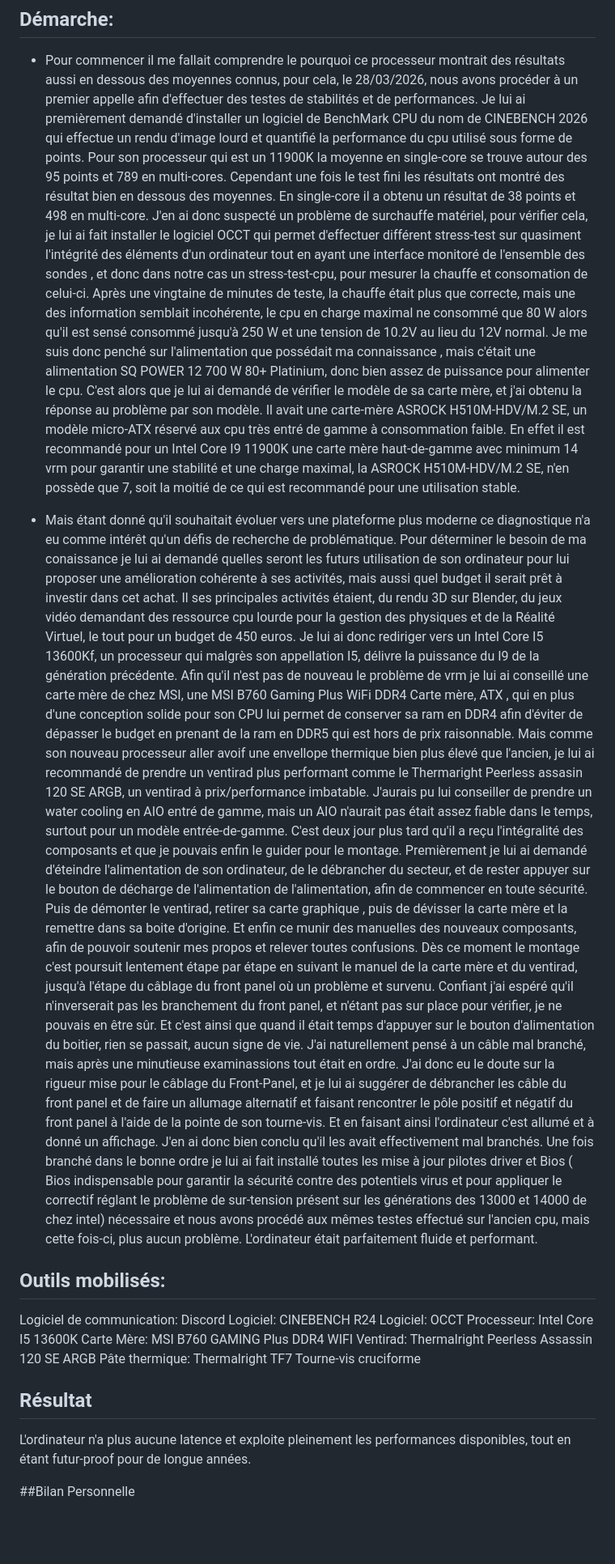
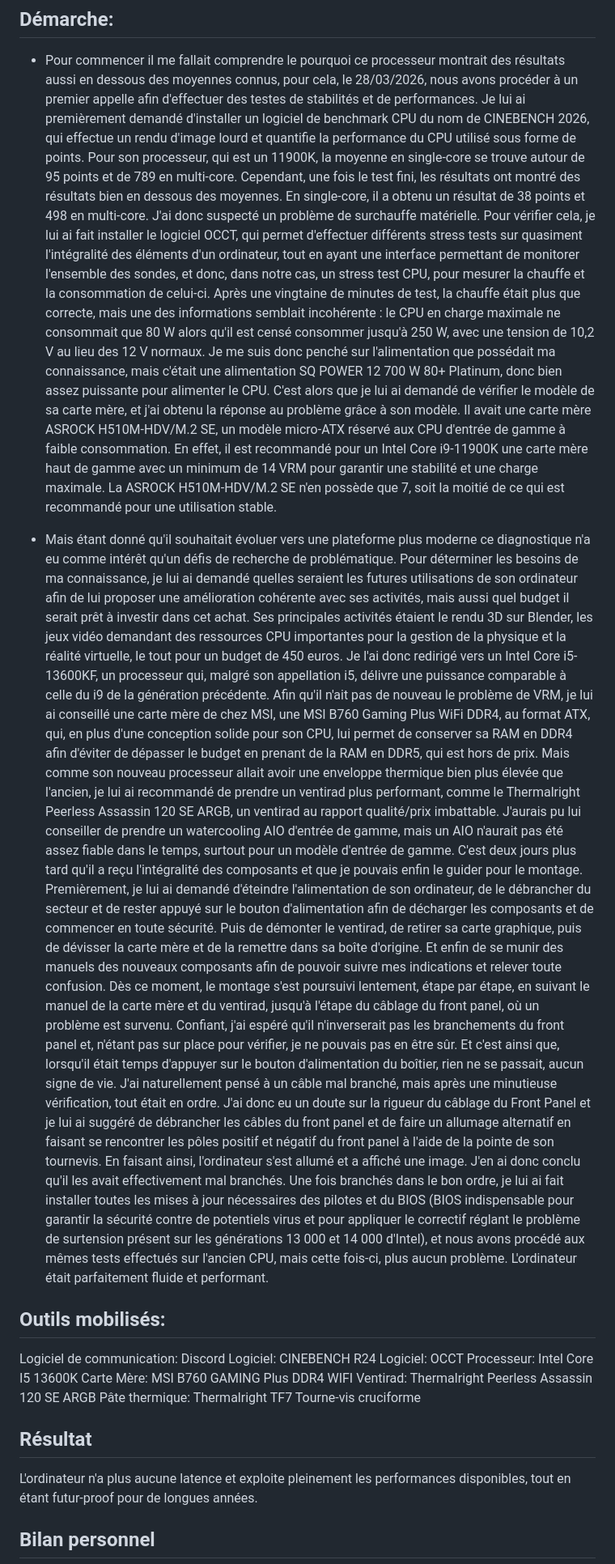
Before and after one commit to VianneyCarpentier/vianney.carpentier.github.io, a Markdown page: Éxpérience-personnelle.md, the part around one of its changes. Shown at 81% size. GitHub-like rendering; blank space fills up the shorter version.

Commit message:
expérience perso correction
Corrected grammar and punctuation errors throughout the document, improving clarity and readability. Updated technical details and recommendations for computer components.

```diff
--- a/Éxpérience-personnelle.md
+++ b/Éxpérience-personnelle.md
@@ -14,30 +14,30 @@ Outre l'achat des composants, il n'avait touché à son ordinateur que pour chan
 ## Démarche:
 
 - Pour commencer il me fallait comprendre le pourquoi ce processeur montrait des résultats aussi en dessous des moyennes connus, pour cela, le 28/03/2026, nous avons procéder à un premier appelle afin d'effectuer des testes de stabilités et de performances.
-Je lui ai premièrement demandé d'installer un logiciel de BenchMark CPU du nom de CINEBENCH 2026 qui effectue un rendu d'image lourd et quantifié la performance du cpu utilisé sous forme de points.
-Pour son processeur qui est un 11900K la moyenne en single-core se trouve autour des 95 points et 789 en multi-cores. Cependant une fois le test fini les résultats ont montré des résultat bien en dessous des moyennes.
-En single-core il a obtenu un résultat de 38 points et 498 en multi-core.
-J'en ai donc suspecté un problème de surchauffe matériel, pour vérifier cela, je lui ai fait installer le logiciel OCCT qui permet d'effectuer différent stress-test sur quasiment l'intégrité des éléments d'un ordinateur tout en ayant une interface monitoré de l'ensemble des sondes , et donc dans notre cas un stress-test-cpu, pour mesurer la chauffe et consomation de celui-ci.
-Après une vingtaine de minutes de teste, la chauffe était plus que correcte, mais une des information semblait incohérente, le cpu en charge maximal ne consommé que  80 W alors qu'il est sensé consommé jusqu'à 250 W et une tension de 10.2V au lieu du 12V normal.
-Je me suis donc penché sur l'alimentation que possédait ma connaissance , mais c'était une alimentation SQ POWER 12 700 W 80+ Platinium, donc bien assez de puissance pour alimenter le cpu.
-C'est alors que je lui ai demandé de vérifier le modèle de sa carte mère, et j'ai obtenu la réponse au problème par son modèle.
-Il avait une carte-mère ASROCK H510M-HDV/M.2 SE, un modèle micro-ATX réservé aux cpu très entré de gamme à consommation faible.
-En effet il est recommandé pour un Intel Core I9 11900K une carte mère haut-de-gamme avec minimum 14 vrm pour garantir une stabilité et une charge maximal, la ASROCK H510M-HDV/M.2 SE, n'en possède que 7, soit la moitié de ce qui est recommandé pour une utilisation stable.
+Je lui ai premièrement demandé d'installer un logiciel de benchmark CPU du nom de CINEBENCH 2026, qui effectue un rendu d'image lourd et quantifie la performance du CPU utilisé sous forme de points.
+Pour son processeur, qui est un 11900K, la moyenne en single-core se trouve autour de 95 points et de 789 en multi-core. Cependant, une fois le test fini, les résultats ont montré des résultats bien en dessous des moyennes.
+En single-core, il a obtenu un résultat de 38 points et 498 en multi-core.
+J'ai donc suspecté un problème de surchauffe matérielle. Pour vérifier cela, je lui ai fait installer le logiciel OCCT, qui permet d'effectuer différents stress tests sur quasiment l'intégralité des éléments d'un ordinateur, tout en ayant une interface permettant de monitorer l'ensemble des sondes, et donc, dans notre cas, un stress test CPU, pour mesurer la chauffe et la consommation de celui-ci.
+Après une vingtaine de minutes de test, la chauffe était plus que correcte, mais une des informations semblait incohérente : le CPU en charge maximale ne consommait que 80 W alors qu'il est censé consommer jusqu'à 250 W, avec une tension de 10,2 V au lieu des 12 V normaux.
+Je me suis donc penché sur l'alimentation que possédait ma connaissance, mais c'était une alimentation SQ POWER 12 700 W 80+ Platinum, donc bien assez puissante pour alimenter le CPU.
+C'est alors que je lui ai demandé de vérifier le modèle de sa carte mère, et j'ai obtenu la réponse au problème grâce à son modèle.
+Il avait une carte mère ASROCK H510M-HDV/M.2 SE, un modèle micro-ATX réservé aux CPU d'entrée de gamme à faible consommation.
+En effet, il est recommandé pour un Intel Core i9-11900K une carte mère haut de gamme avec un minimum de 14 VRM pour garantir une stabilité et une charge maximale. La ASROCK H510M-HDV/M.2 SE n'en possède que 7, soit la moitié de ce qui est recommandé pour une utilisation stable.
 
 - Mais étant donné qu'il souhaitait évoluer vers une plateforme plus moderne ce diagnostique n'a eu comme intérêt qu'un défis de recherche de problématique.
-Pour déterminer le besoin de ma conaissance je lui ai demandé quelles seront les futurs utilisation de son ordinateur pour lui proposer une amélioration cohérente à ses activités, mais aussi quel budget il serait prêt à investir dans cet achat.
-Il ses principales activités étaient, du rendu 3D sur Blender, du jeux vidéo demandant des ressource cpu lourde pour la gestion des physiques et de la Réalité Virtuel, le tout pour un budget de 450 euros.
-Je lui ai donc rediriger vers un Intel Core I5 13600Kf, un processeur qui malgrès son appellation I5, délivre la puissance du I9 de la génération précédente. Afin qu'il n'est pas de nouveau le problème de vrm je lui ai conseillé une carte mère de chez MSI, une MSI B760 Gaming Plus WiFi DDR4 Carte mère, ATX , qui en plus d'une conception solide pour son CPU lui permet de conserver sa ram en DDR4 afin d'éviter de dépasser le budget en prenant de la ram en DDR5 qui est hors de prix raisonnable.
-Mais comme son nouveau processeur aller avoif une envellope thermique bien plus élevé que l'ancien, je lui ai recommandé de prendre un ventirad plus performant comme le Thermaright Peerless assasin 120 SE ARGB, un ventirad à prix/performance imbatable. J'aurais pu lui conseiller de prendre un water cooling en AIO entré de gamme, mais un AIO n'aurait pas était assez fiable dans le temps, surtout pour un modèle entrée-de-gamme.
-C'est deux jour plus tard qu'il a reçu l'intégralité des composants et que je pouvais enfin le guider pour le montage.
-Premièrement je lui ai demandé d'éteindre l'alimentation de son ordinateur, de le débrancher du secteur, et de rester appuyer sur le bouton de décharge de l'alimentation de l'alimentation, afin de commencer en toute sécurité. Puis de démonter le ventirad, retirer sa carte graphique , puis de dévisser la carte mère et la remettre dans sa boite d'origine. Et enfin ce munir des manuelles des nouveaux composants, afin de pouvoir soutenir mes propos et relever toutes confusions.
-Dès ce moment le montage c'est poursuit lentement  étape par étape en suivant le manuel de la carte mère et du ventirad, jusqu'à l'étape du câblage du front panel où un problème et survenu.
-Confiant j'ai espéré qu'il n'inverserait pas les branchement du front panel, et n'étant pas sur place pour vérifier, je ne pouvais en être sûr.
-Et c'est ainsi que quand il était temps d'appuyer sur le bouton d'alimentation du boitier, rien se passait, aucun signe de vie.
-J'ai naturellement pensé à un câble mal branché, mais après une minutieuse examinassions tout était en ordre.
-J'ai donc eu le doute sur la rigueur mise pour le câblage du Front-Panel, et je lui ai suggérer de débrancher les câble du front panel et de faire un allumage alternatif et faisant rencontrer le pôle positif et négatif du front panel à l'aide de la pointe de son tourne-vis. Et en faisant ainsi l'ordinateur c'est allumé et à donné un affichage.
-J'en ai donc bien conclu qu'il les avait effectivement mal branchés.
-Une fois branché dans le bonne ordre je lui ai fait installé toutes les mise à jour pilotes driver et Bios ( Bios indispensable pour garantir la sécurité contre des potentiels virus et pour appliquer le correctif réglant le problème de sur-tension présent sur les générations des 13000 et 14000 de chez intel) nécessaire et nous avons procédé aux mêmes testes effectué sur l'ancien cpu, mais cette fois-ci, plus aucun problème.
+Pour déterminer les besoins de ma connaissance, je lui ai demandé quelles seraient les futures utilisations de son ordinateur afin de lui proposer une amélioration cohérente avec ses activités, mais aussi quel budget il serait prêt à investir dans cet achat.
+Ses principales activités étaient le rendu 3D sur Blender, les jeux vidéo demandant des ressources CPU importantes pour la gestion de la physique et la réalité virtuelle, le tout pour un budget de 450 euros.
+Je l'ai donc redirigé vers un Intel Core i5-13600KF, un processeur qui, malgré son appellation i5, délivre une puissance comparable à celle du i9 de la génération précédente. Afin qu'il n'ait pas de nouveau le problème de VRM, je lui ai conseillé une carte mère de chez MSI, une MSI B760 Gaming Plus WiFi DDR4, au format ATX, qui, en plus d'une conception solide pour son CPU, lui permet de conserver sa RAM en DDR4 afin d'éviter de dépasser le budget en prenant de la RAM en DDR5, qui est hors de prix.
+Mais comme son nouveau processeur allait avoir une enveloppe thermique bien plus élevée que l'ancien, je lui ai recommandé de prendre un ventirad plus performant, comme le Thermalright Peerless Assassin 120 SE ARGB, un ventirad au rapport qualité/prix imbattable. J'aurais pu lui conseiller de prendre un watercooling AIO d'entrée de gamme, mais un AIO n'aurait pas été assez fiable dans le temps, surtout pour un modèle d'entrée de gamme.
+C'est deux jours plus tard qu'il a reçu l'intégralité des composants et que je pouvais enfin le guider pour le montage.
+Premièrement, je lui ai demandé d'éteindre l'alimentation de son ordinateur, de le débrancher du secteur et de rester appuyé sur le bouton d'alimentation afin de décharger les composants et de commencer en toute sécurité. Puis de démonter le ventirad, de retirer sa carte graphique, puis de dévisser la carte mère et de la remettre dans sa boîte d'origine. Et enfin de se munir des manuels des nouveaux composants afin de pouvoir suivre mes indications et relever toute confusion.
+Dès ce moment, le montage s'est poursuivi lentement, étape par étape, en suivant le manuel de la carte mère et du ventirad, jusqu'à l'étape du câblage du front panel, où un problème est survenu.
+Confiant, j'ai espéré qu'il n'inverserait pas les branchements du front panel et, n'étant pas sur place pour vérifier, je ne pouvais pas en être sûr.
+Et c'est ainsi que, lorsqu'il était temps d'appuyer sur le bouton d'alimentation du boîtier, rien ne se passait, aucun signe de vie.
+J'ai naturellement pensé à un câble mal branché, mais après une minutieuse vérification, tout était en ordre.
+J'ai donc eu un doute sur la rigueur du câblage du Front Panel et je lui ai suggéré de débrancher les câbles du front panel et de faire un allumage alternatif en faisant se rencontrer les pôles positif et négatif du front panel à l'aide de la pointe de son tournevis. En faisant ainsi, l'ordinateur s'est allumé et a affiché une image.
+J'en ai donc conclu qu'il les avait effectivement mal branchés.
+Une fois branchés dans le bon ordre, je lui ai fait installer toutes les mises à jour nécessaires des pilotes et du BIOS (BIOS indispensable pour garantir la sécurité contre de potentiels virus et pour appliquer le correctif réglant le problème de surtension présent sur les générations 13 000 et 14 000 d'Intel), et nous avons procédé aux mêmes tests effectués sur l'ancien CPU, mais cette fois-ci, plus aucun problème.
 L'ordinateur était parfaitement fluide et performant.
 
 ## Outils mobilisés:
@@ -53,7 +53,7 @@ Tourne-vis cruciforme
 
 ## Résultat
 
-L'ordinateur n'a plus aucune latence et exploite pleinement les performances disponibles, tout en étant futur-proof pour de longue années.
+L'ordinateur n'a plus aucune latence et exploite pleinement les performances disponibles, tout en étant futur-proof pour de longues années.
 
-##Bilan Personnelle
+## Bilan personnel
 
```
Also changed, not shown: other parts of Éxpérience-personnelle.md (+5 -5 lines).
